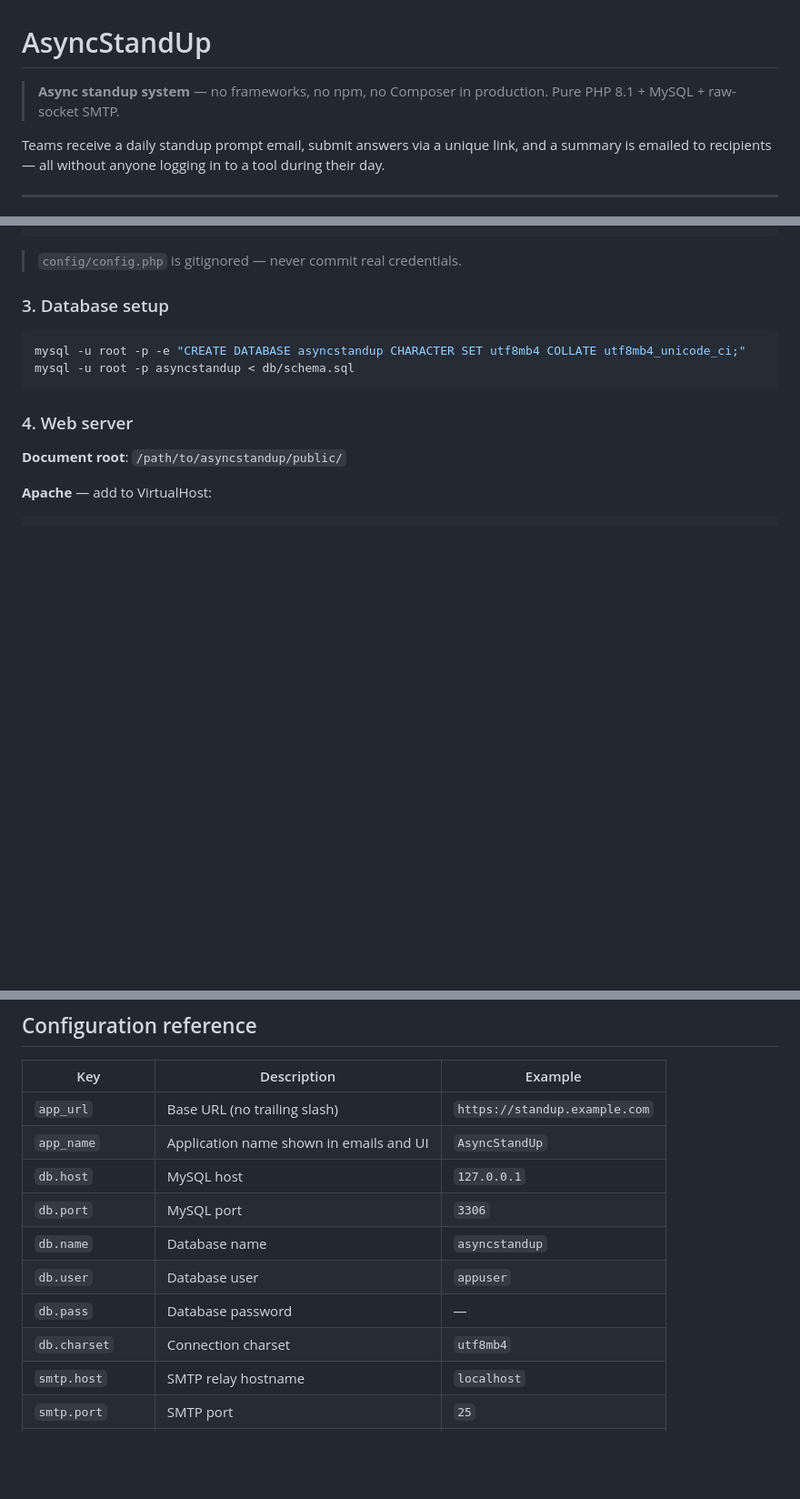
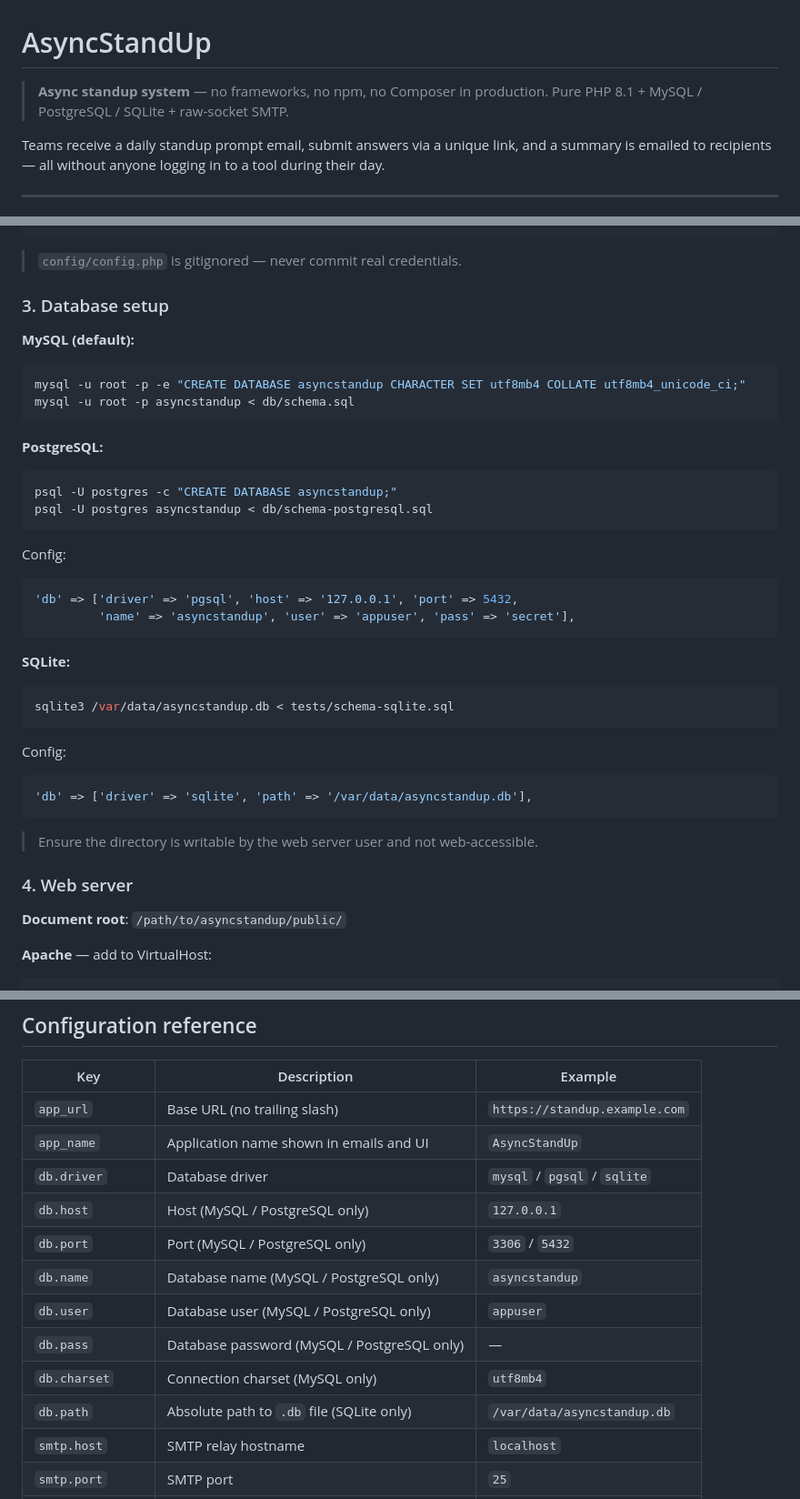
Before and after one commit to cedric-r/asyncstandup, a Markdown page: README.md, 3 parts joined by grey strips. Shown at 91% size. Rendered like a GitHub page; blank space fills up the shorter version.

Commit message:
docs: update README for US-25 US-26 US-27 (DB drivers, team suspension, deletion hardening)

````diff
--- a/README.md
+++ b/README.md
@@ -1,6 +1,6 @@
 # AsyncStandUp
 
-> **Async standup system** — no frameworks, no npm, no Composer in production. Pure PHP 8.1 + MySQL + raw-socket SMTP.
+> **Async standup system** — no frameworks, no npm, no Composer in production. Pure PHP 8.1 + MySQL / PostgreSQL / SQLite + raw-socket SMTP.
 
 Teams receive a daily standup prompt email, submit answers via a unique link, and a summary is emailed to recipients — all without anyone logging in to a tool during their day.
 
@@ -77,10 +80,32 @@ return [
 
 ### 3. Database setup
 
+**MySQL (default):**
 ```bash
 mysql -u root -p -e "CREATE DATABASE asyncstandup CHARACTER SET utf8mb4 COLLATE utf8mb4_unicode_ci;"
 mysql -u root -p asyncstandup < db/schema.sql
 ```
+
+**PostgreSQL:**
+```bash
+psql -U postgres -c "CREATE DATABASE asyncstandup;"
+psql -U postgres asyncstandup < db/schema-postgresql.sql
+```
+Config:
+```php
+'db' => ['driver' => 'pgsql', 'host' => '127.0.0.1', 'port' => 5432,
+         'name' => 'asyncstandup', 'user' => 'appuser', 'pass' => 'secret'],
+```
+
+**SQLite:**
+```bash
+sqlite3 /var/data/asyncstandup.db < tests/schema-sqlite.sql
+```
+Config:
+```php
+'db' => ['driver' => 'sqlite', 'path' => '/var/data/asyncstandup.db'],
+```
+> Ensure the directory is writable by the web server user and not web-accessible.
 
 ### 4. Web server
 
@@ -145,12 +170,14 @@ Log in and use `/admin/users.php` to approve or reject subsequent registrations.
 |---|---|---|
 | `app_url` | Base URL (no trailing slash) | `https://standup.example.com` |
 | `app_name` | Application name shown in emails and UI | `AsyncStandUp` |
-| `db.host` | MySQL host | `127.0.0.1` |
-| `db.port` | MySQL port | `3306` |
-| `db.name` | Database name | `asyncstandup` |
-| `db.user` | Database user | `appuser` |
-| `db.pass` | Database password | — |
-| `db.charset` | Connection charset | `utf8mb4` |
+| `db.driver` | Database driver | `mysql` / `pgsql` / `sqlite` |
+| `db.host` | Host (MySQL / PostgreSQL only) | `127.0.0.1` |
+| `db.port` | Port (MySQL / PostgreSQL only) | `3306` / `5432` |
+| `db.name` | Database name (MySQL / PostgreSQL only) | `asyncstandup` |
+| `db.user` | Database user (MySQL / PostgreSQL only) | `appuser` |
+| `db.pass` | Database password (MySQL / PostgreSQL only) | — |
+| `db.charset` | Connection charset (MySQL only) | `utf8mb4` |
+| `db.path` | Absolute path to `.db` file (SQLite only) | `/var/data/asyncstandup.db` |
 | `smtp.host` | SMTP relay hostname | `localhost` |
 | `smtp.port` | SMTP port | `25` |
 | `smtp.from` | Sender email address | `standup@example.com` |
````
Also changed, not shown: other parts of README.md (+13 -7 lines).
